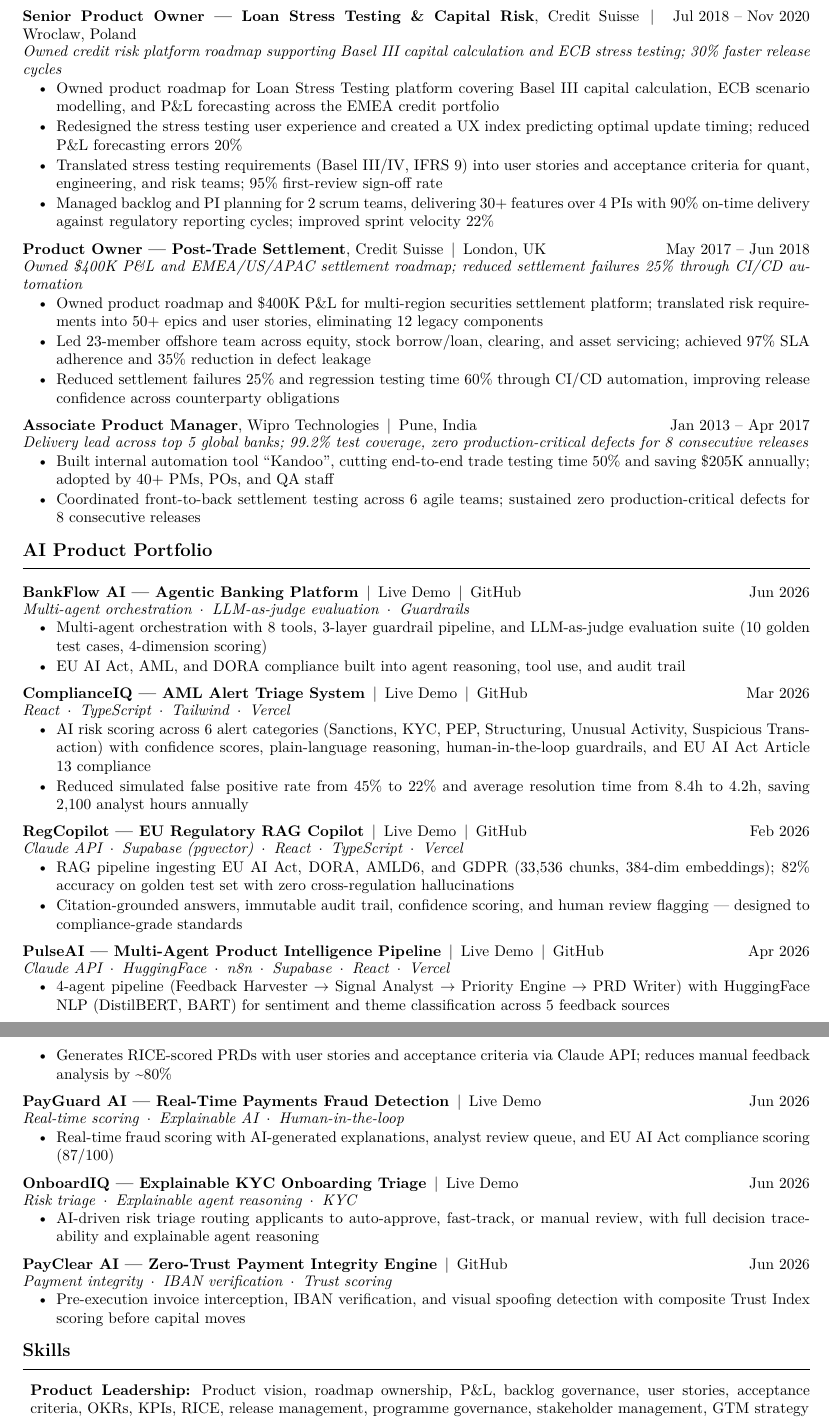
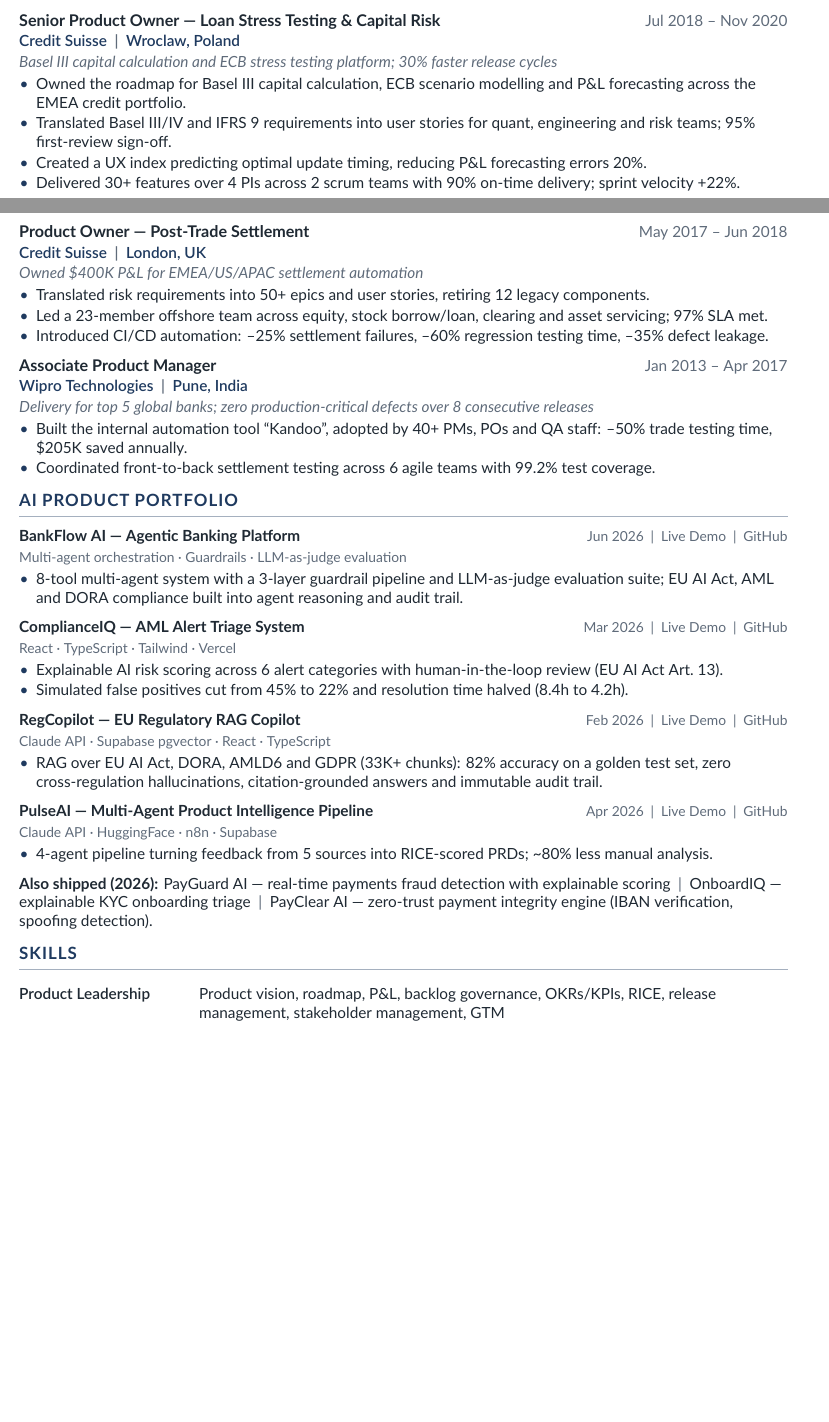
Before and after one commit to mehreenhimani/MehreenHimani, a LaTeX CV (cv/Mehreen_Himani_CV_Senior_AI_Product_Manager.tex): two parts of pages 2 and 3 of 3 before the commit and two parts of pages 1 and 2 of 2 after it, joined at a grey line, cut so that both start at the same text, the shorter picture padded with empty space. Compiled offline with XeLaTeX.

Commit message:
Redesign CV for a cleaner, professional two-page layout
Lato font, A4, consistent role headers, tighter bullets.

Co-Authored-By: Claude Opus 5.5 <noreply@anthropic.com>
Claude-Session: https://claude.ai/code/session_01ThxHJHUXjZQDSYgzXfjN6q

```diff
--- a/cv/Mehreen_Himani_CV_Senior_AI_Product_Manager.tex
+++ b/cv/Mehreen_Himani_CV_Senior_AI_Product_Manager.tex
@@ -106 +101,0 @@
-        95\% stakeholder satisfaction
@@ -107,105 +105,72 @@
+  \item Delivered 4 major releases on time with audit-ready documentation; 95\% stakeholder satisfaction.
 \end{itemize}
-\entrygap
+\gap
 
-\role{\textbf{Senior Product Owner --- Loan Stress Testing \& Capital Risk}, Credit Suisse \,|\, \mbox{Wroclaw, Poland}}{Jul 2018 -- Nov 2020}
-{Owned credit risk platform roadmap supporting Basel III capital calculation and ECB stress testing; 30\% faster release cycles}
+\role{Senior Product Owner --- Loan Stress Testing \& Capital Risk}{Jul 2018 -- Nov 2020}{Credit Suisse \sep Wroclaw, Poland}
+{Basel III capital calculation and ECB stress testing platform; 30\% faster release cycles}
 \begin{itemize}
-  \item Owned product roadmap for Loan Stress Testing platform covering Basel III capital calculation, ECB
-        scenario modelling, and P\&L forecasting across the EMEA credit portfolio
-  \item Redesigned the stress testing user experience and created a UX index predicting optimal update timing;
-        reduced P\&L forecasting errors 20\%
-  \item Translated stress testing requirements (Basel III/IV, IFRS 9) into user stories and acceptance criteria for
-        quant, engineering, and risk teams; 95\% first-review sign-off rate
-  \item Managed backlog and PI planning for 2 scrum teams, delivering 30+ features over 4 PIs with 90\% on-time delivery
-        against regulatory reporting cycles; improved sprint velocity 22\%
+  \item Owned the roadmap for Basel III capital calculation, ECB scenario modelling and P\&L forecasting across the EMEA
+        credit portfolio.
+  \item Translated Basel III/IV and IFRS 9 requirements into user stories for quant, engineering and risk teams;
+        95\% first-review sign-off.
+  \item Created a UX index predicting optimal update timing, reducing P\&L forecasting errors 20\%.
+  \item Delivered 30+ features over 4 PIs across 2 scrum teams with 90\% on-time delivery; sprint velocity +22\%.
 \end{itemize}
-\entrygap
+\gap
 
-\role{\textbf{Product Owner --- Post-Trade Settlement}, Credit Suisse \,|\, \mbox{London, UK}}{May 2017 -- Jun 2018}
-{Owned \$400K P\&L and EMEA/US/APAC settlement roadmap; reduced settlement failures 25\% through CI/CD automation}
+\role{Product Owner --- Post-Trade Settlement}{May 2017 -- Jun 2018}{Credit Suisse \sep London, UK}
+{Owned \$400K P\&L for EMEA/US/APAC settlement automation}
 \begin{itemize}
-  \item Owned product roadmap and \$400K P\&L for multi-region securities settlement platform; translated risk
-        requirements into 50+ epics and user stories, eliminating 12 legacy components
-  \item Led 23-member offshore team across equity, stock borrow/loan, clearing, and asset servicing; achieved 97\%
-        SLA adherence and 35\% reduction in defect leakage
-  \item Reduced settlement failures 25\% and regression testing time 60\% through CI/CD automation, improving
-        release confidence across counterparty obligations
+  \item Translated risk requirements into 50+ epics and user stories, retiring 12 legacy components.
+  \item Led a 23-member offshore team across equity, stock borrow/loan, clearing and asset servicing; 97\% SLA met.
+  \item Introduced CI/CD automation: --25\% settlement failures, --60\% regression testing time, --35\% defect leakage.
 \end{itemize}
-\entrygap
+\gap
 
-\role{\textbf{Associate Product Manager}, Wipro Technologies \,|\, \mbox{Pune, India}}{Jan 2013 -- Apr 2017}
-{Delivery lead across top 5 global banks; 99.2\% test coverage, zero production-critical defects for 8 consecutive releases}
+\role{Associate Product Manager}{Jan 2013 -- Apr 2017}{Wipro Technologies \sep Pune, India}
+{Delivery for top 5 global banks; zero production-critical defects over 8 consecutive releases}
 \begin{itemize}
-  \item Built internal automation tool ``Kandoo'', cutting end-to-end trade testing time 50\% and saving \$205K annually;
-        adopted by 40+ PMs, POs, and QA staff
-  \item Coordinated front-to-back settlement testing across 6 agile teams; sustained zero production-critical defects for
-        8 consecutive releases
+  \item Built the internal automation tool ``Kandoo'', adopted by 40+ PMs, POs and QA staff: --50\% trade testing time,
+        \$205K saved annually.
+  \item Coordinated front-to-back settlement testing across 6 agile teams with 99.2\% test coverage.
 \end{itemize}
 
-\section*{AI Product Portfolio}
+% ---------- Portfolio ----------
+\section{AI Product Portfolio}
 
-\project{\textbf{BankFlow AI --- Agentic Banking Platform} \,|\, \href{https://mehreens-ai-story.lovable.app}{Live Demo} \,|\, \href{https://github.com/mehreenhimani}{GitHub}}{Jun 2026}
-{Multi-agent orchestration \,$\cdot$\, LLM-as-judge evaluation \,$\cdot$\, Guardrails}
+\project{BankFlow AI --- Agentic Banking Platform}{Jun 2026 \sep \href{https://mehreens-ai-story.lovable.app}{Live Demo} \sep \href{https://github.com/mehreenhimani}{GitHub}}
+{Multi-agent orchestration · Guardrails · LLM-as-judge evaluation}
 \begin{itemize}
-  \item Multi-agent orchestration with 8 tools, 3-layer guardrail pipeline, and LLM-as-judge evaluation suite
-        (10 golden test cases, 4-dimension scoring)
-  \item EU AI Act, AML, and DORA compliance built into agent reasoning, tool use, and audit trail
+  \item 8-tool multi-agent system with a 3-layer guardrail pipeline and LLM-as-judge evaluation suite; EU AI Act, AML and
+        DORA compliance built into agent reasoning and audit trail.
 \end{itemize}
-\entrygap
+\gap
 
-\project{\textbf{ComplianceIQ --- AML Alert Triage System} \,|\, \href{https://complianceiq-aml-triage.vercel.app/dashboard}{Live Demo} \,|\, \href{https://github.com/mehreenhimani}{GitHub}}{Mar 2026}
-{React \,$\cdot$\, TypeScript \,$\cdot$\, Tailwind \,$\cdot$\, Vercel}
+\project{ComplianceIQ --- AML Alert Triage System}{Mar 2026 \sep \href{https://complianceiq-aml-triage.vercel.app/dashboard}{Live Demo} \sep \href{https://github.com/mehreenhimani}{GitHub}}
+{React · TypeScript · Tailwind · Vercel}
 \begin{itemize}
-  \item AI risk scoring across 6 alert categories (Sanctions, KYC, PEP, Structuring, Unusual Activity, Suspicious
-        Transaction) with confidence scores, plain-language reasoning, human-in-the-loop guardrails, and EU AI Act Article 13 compliance
-  \item Reduced simulated false positive rate from 45\% to 22\% and average resolution time from 8.4h to 4.2h,
-        saving 2,100 analyst hours annually
+  \item Explainable AI risk scoring across 6 alert categories with human-in-the-loop review (EU AI Act Art.~13).
+  \item Simulated false positives cut from 45\% to 22\% and resolution time halved (8.4h to 4.2h).
 \end{itemize}
-\entrygap
+\gap
 
-\project{\textbf{RegCopilot --- EU Regulatory RAG Copilot} \,|\, \href{https://regcopilot.lovable.app/}{Live Demo} \,|\, \href{https://github.com/mehreenhimani}{GitHub}}{Feb 2026}
-{Claude API \,$\cdot$\, Supabase (pgvector) \,$\cdot$\, React \,$\cdot$\, TypeScript \,$\cdot$\, Vercel}
+\project{RegCopilot --- EU Regulatory RAG Copilot}{Feb 2026 \sep \href{https://regcopilot.lovable.app/}{Live Demo} \sep \href{https://github.com/mehreenhimani}{GitHub}}
+{Claude API · Supabase pgvector · React · TypeScript}
 \begin{itemize}
-  \item RAG pipeline ingesting EU AI Act, DORA, AMLD6, and GDPR (33,536 chunks, 384-dim embeddings); 82\% accuracy on
-        golden test set with zero cross-regulation hallucinations
-  \item Citation-grounded answers, immutable audit trail, confidence scoring, and human review flagging ---
-        designed to compliance-grade standards
+  \item RAG over EU AI Act, DORA, AMLD6 and GDPR (33K+ chunks): 82\% accuracy on a golden test set, zero cross-regulation
+        hallucinations, citation-grounded answers and immutable audit trail.
 \end{itemize}
-\entrygap
+\gap
 
-\project{\textbf{PulseAI --- Multi-Agent Product Intelligence Pipeline} \,|\, \href{https://pulseai-kohl.vercel.app/}{Live Demo} \,|\, \href{https://github.com/mehreenhimani}{GitHub}}{Apr 2026}
-{Claude API \,$\cdot$\, HuggingFace \,$\cdot$\, n8n \,$\cdot$\, Supabase \,$\cdot$\, React \,$\cdot$\, Vercel}
+\project{PulseAI --- Multi-Agent Product Intelligence Pipeline}{Apr 2026 \sep \href{https://pulseai-kohl.vercel.app/}{Live Demo} \sep \href{https://github.com/mehreenhimani}{GitHub}}
+{Claude API · HuggingFace · n8n · Supabase}
 \begin{itemize}
-  \item 4-agent pipeline (Feedback Harvester $\rightarrow$ Signal Analyst $\rightarrow$ Priority Engine $\rightarrow$ PRD Writer)
-        with HuggingFace NLP (DistilBERT, BART) for sentiment and theme classification across 5 feedback sources
-  \item Generates RICE-scored PRDs with user stories and acceptance criteria via Claude API; reduces manual feedback analysis by \textasciitilde80\%
+  \item 4-agent pipeline turning feedback from 5 sources into RICE-scored PRDs; \textasciitilde80\% less manual analysis.
 \end{itemize}
-\entrygap
+\gap
 
-\project{\textbf{PayGuard AI --- Real-Time Payments Fraud Detection} \,|\, \href{https://mehreens-ai-story.lovable.app}{Live Demo}}{Jun 2026}
-{Real-time scoring \,$\cdot$\, Explainable AI \,$\cdot$\, Human-in-the-loop}
-\begin{itemize}
-  \item Real-time fraud scoring with AI-generated explanations, analyst review queue, and EU AI Act compliance scoring (87/100)
-\end{itemize}
-\entrygap
+{\bfseries Also shipped (2026):}
+PayGuard AI --- real-time payments fraud detection with explainable scoring \sep
+OnboardIQ --- explainable KYC onboarding triage \sep
+PayClear AI --- zero-trust payment integrity engine (IBAN verification, spoofing detection).
 
-\project{\textbf{OnboardIQ --- Explainable KYC Onboarding Triage} \,|\, \href{https://mehreens-ai-story.lovable.app}{Live Demo}}{Jun 2026}
-{Risk triage \,$\cdot$\, Explainable agent reasoning \,$\cdot$\, KYC}
-\begin{itemize}
-  \item AI-driven risk triage routing applicants to auto-approve, fast-track, or manual review, with full decision
-        traceability and explainable agent reasoning
-\end{itemize}
-\entrygap
-
-\project{\textbf{PayClear AI --- Zero-Trust Payment Integrity Engine} \,|\, \href{https://github.com/mehreenhimani}{GitHub}}{Jun 2026}
-{Payment integrity \,$\cdot$\, IBAN verification \,$\cdot$\, Trust scoring}
-\begin{itemize}
-  \item Pre-execution invoice interception, IBAN verification, and visual spoofing detection with composite Trust Index
-        scoring before capital moves
-\end{itemize}
-
-\section*{Skills}
-\begin{itemize}[leftmargin=0.5em,label={},itemsep=2pt]
-  \item \textbf{Product Leadership:} Product vision, roadmap ownership, P\&L, backlog governance, user stories, acceptance
-        criteria, OKRs, KPIs, RICE, release management, programme governance, stakeholder management, GTM strategy
-  \item \textbf{AI \& Data:} GenAI, LLMs, RAG, multi-agent orchestration, prompt and context engineering, LLM evaluation
@@ -225,2 +178,12 @@
+\section{Skills}
+\renewcommand{\arraystretch}{1.25}
+\begin{tabularx}{\textwidth}{@{}p{37mm}>{\raggedright\arraybackslash}X@{}}
+  {\semibold Product Leadership} & Product vision, roadmap, P\&L, backlog governance, OKRs/KPIs, RICE, release management, stakeholder management, GTM \\
+  {\semibold AI \& Data}         & GenAI, LLMs, RAG, multi-agent orchestration, prompt \& context engineering, LLM evaluation, human-in-the-loop design, AI governance \\
+  {\semibold Banking \& Risk}    & Basel III/IV, ECB FINREP, IFRS 9, credit lifecycle, stress testing, capital calculation, AML/CFT (NICE Actimize), KYC, post-trade \\
+  {\semibold Regulation}         & EU AI Act, DORA, GDPR, AMLD6, audit documentation, risk governance \\
+  {\semibold Delivery}           & Scrum, Kanban, SAFe PI Planning, BDD, shift-left testing, CI/CD, A/B testing \\
+  {\semibold Languages}          & English (C1), German (B1) \\
+  {\semibold Tools}              & Claude API, HuggingFace, n8n, Supabase, Cursor, Lovable, Python, SQL, PostgreSQL, Tableau, Qlik, FullStory \\
 \end{tabularx}
 
```
Also changed, not shown: cv/Mehreen_Himani_CV_Senior_AI_Product_Manager.pdf, cv/Mehreen_Himani_CV_Senior_AI_Product_Manager.tex (183 more changed lines).
